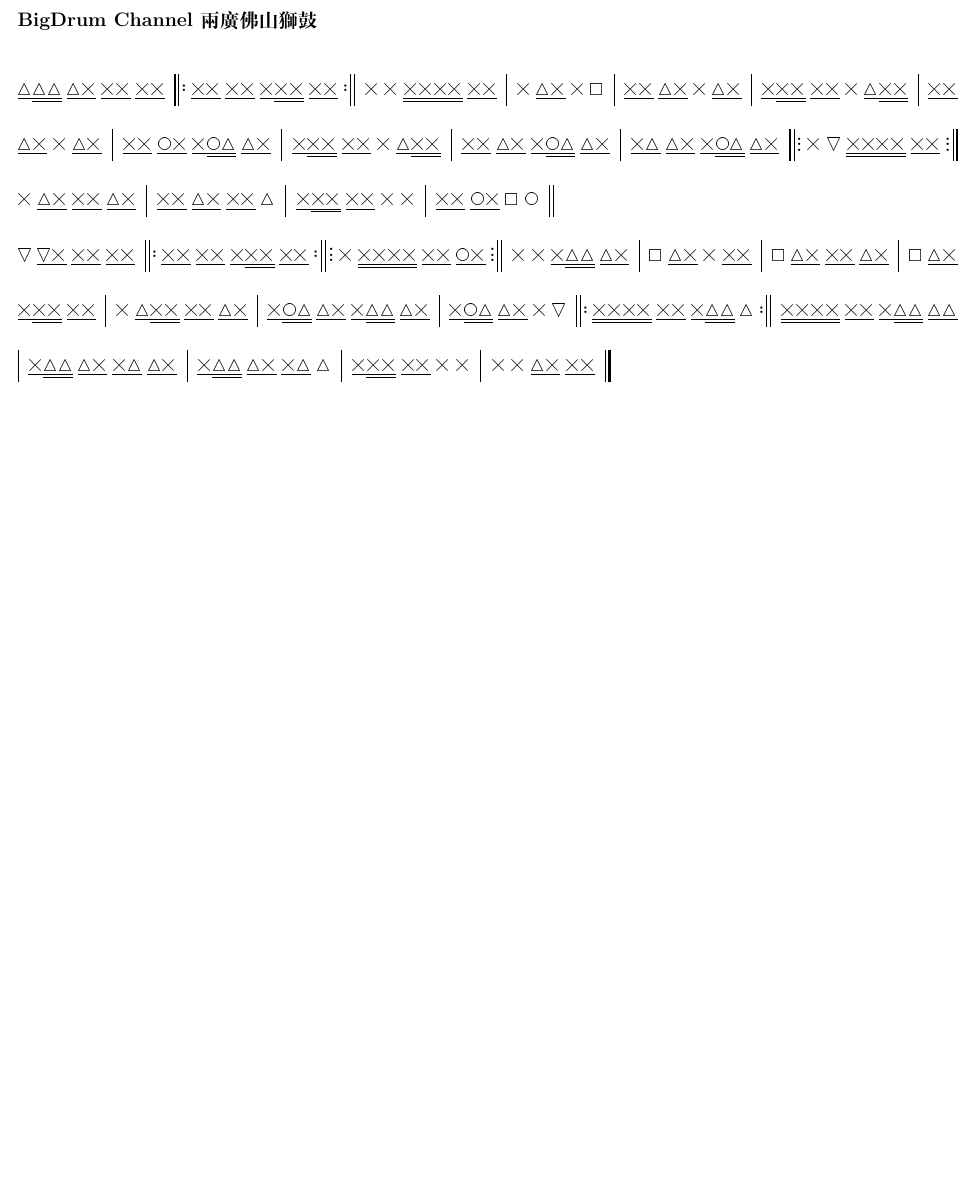
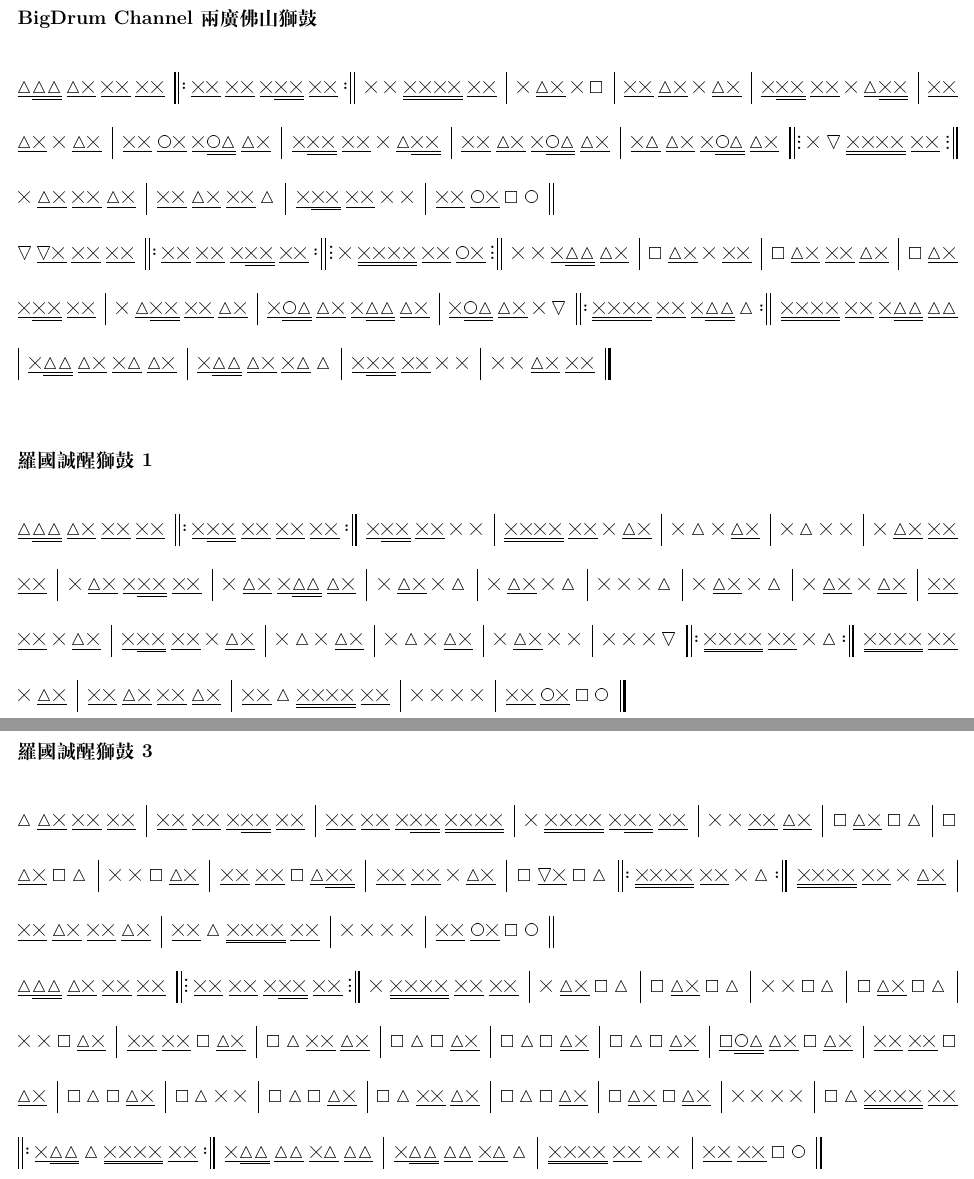
Before and after one commit to ew2664/lion-dance-beats, a LaTeX document (main.tex, which reads sequences/luoguocheng-3.tex): part of the page before the commit and two parts of pages 1 and 2 of 2 after it, the two joined at a grey line, cut so that both start at the same text, the shorter picture padded with empty space. Compiled offline with XeLaTeX.

Commit message:
Add new beat sequences

```diff
--- a/main.tex
+++ b/main.tex
@@ -9,5 +9,9 @@
 
 \begin{document}
 \section*{BigDrum Channel 兩廣佛山獅鼓}
-\import{./sequences}{bd-beat.tex}
+\import{./sequences}{bigdrum-futsan.tex}
+\section*{羅國誠 醒獅鼓1}
+\import{./sequences}{luoguocheng-1.tex}
+\section*{羅國誠 醒獅鼓3}
+\import{./sequences}{luoguocheng-3.tex}
 \end{document}
--- /dev/null
+++ b/sequences/luoguocheng-3.tex
@@ -0,0 +1,46 @@
+\C\CD\DD\DD \msr
+\DD\DD\Ddd\DD \msr
+\DD\DD\Ddd\dddd \msr
+\D\dddd\Ddd\DD \msr
+\D\D\DD\CD \msr
+\M\CD\M\C \msr
+\M\CD\M\C \msr
+\D\D\M\CD \msr
+\DD\DD\M\Cdd \msr
+\DD\DD\D\CD \msr
+\M\TD\M\C \lrep
+\dddd\DD\D\C \rrep
+\dddd\DD\D\CD \msr
+\DD\CD\DD\CD \msr
+\DD\C\dddd\DD \msr
+\D\D\D\D \msr
+\DD\RD\M\R \secmsr
+
+\Ccc\CD\DD\DD \ltrep
+\DD\DD\Ddd\DD \rtrep
+\D\dddd\DD\DD \msr
+\D\CD\M\C \msr
+\M\CD\M\C \msr
+\D\D\M\C \msr
+\M\CD\M\C \msr
+\D\D\M\CD \msr
+\DD\DD\M\CD \msr
+\M\C\DD\CD \msr
+\M\C\M\CD \msr
+\M\C\M\CD \msr
+\M\C\M\CD \msr
+\Mrc\CD\M\CD \msr
+\DD\DD\M\CD \msr
+\M\C\M\CD \msr
+\M\C\D\D \msr
+\M\C\M\CD \msr
+\M\C\DD\CD \msr
+\M\C\M\CD \msr
+\M\CD\M\CD \msr
+\D\D\D\D \msr
+\M\C\dddd\DD \lrep
+\Dcc\C\dddd\DD \rrep
+\Dcc\CC\DC\CC \msr
+\Dcc\CC\DC\C \msr
+\dddd\DD\D\D \msr
+\DD\DD\M\R \endmsr
```
Also changed, not shown: sequences/luoguocheng-1.tex (added, +26 -0 lines), README.md, sequences/bigdrum-futsan.tex (renamed from sequences/bd-beat.tex).
